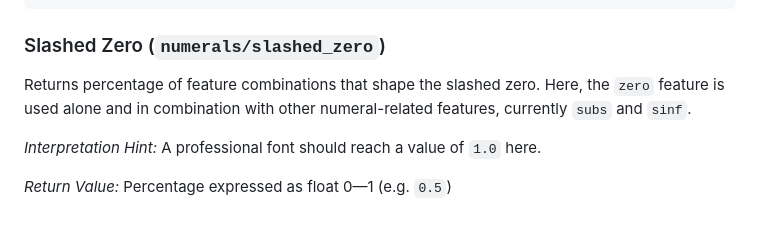
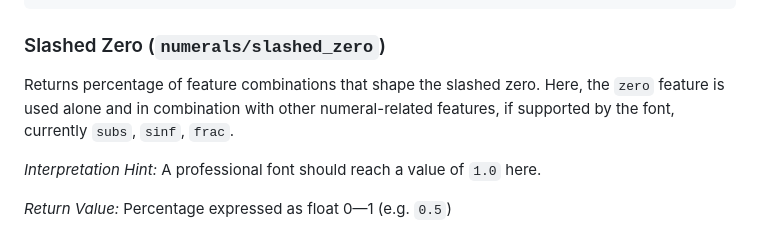
Before and after one commit to googlefonts/fontquant, a Markdown page: Lib/fontquant/README.md, the part around the change. GitHub-like rendering.

```diff
--- a/Lib/fontquant/README.md
+++ b/Lib/fontquant/README.md
@@ -204,7 +204,7 @@ print(value)
 
 ### Slashed Zero (`numerals/slashed_zero`)
 
-Returns percentage of feature combinations that shape the slashed zero. Here, the `zero` feature is used alone and in combination with other numeral-related features, currently `subs` and `sinf`.
+Returns percentage of feature combinations that shape the slashed zero. Here, the `zero` feature is used alone and in combination with other numeral-related features, if supported by the font, currently `subs`, `sinf`, `frac`.
 
 _Interpretation Hint:_ A professional font should reach a value of `1.0` here.
 
```
